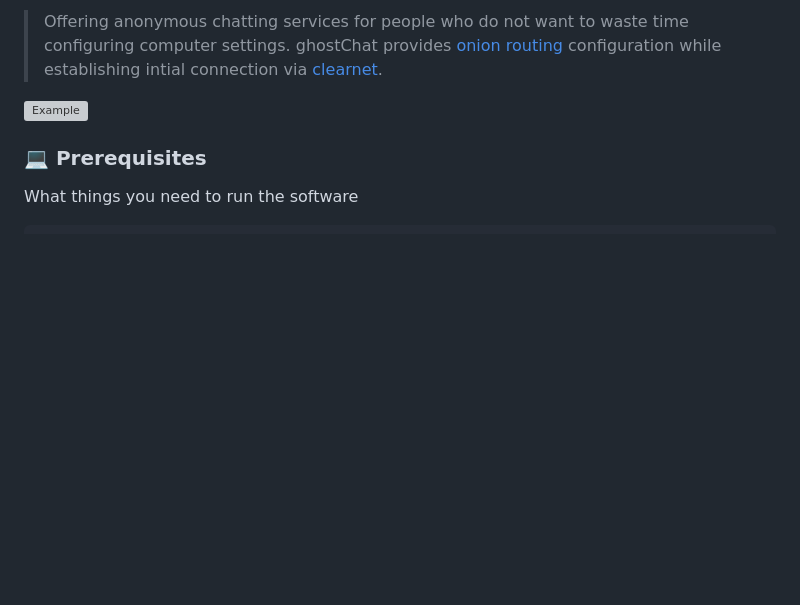
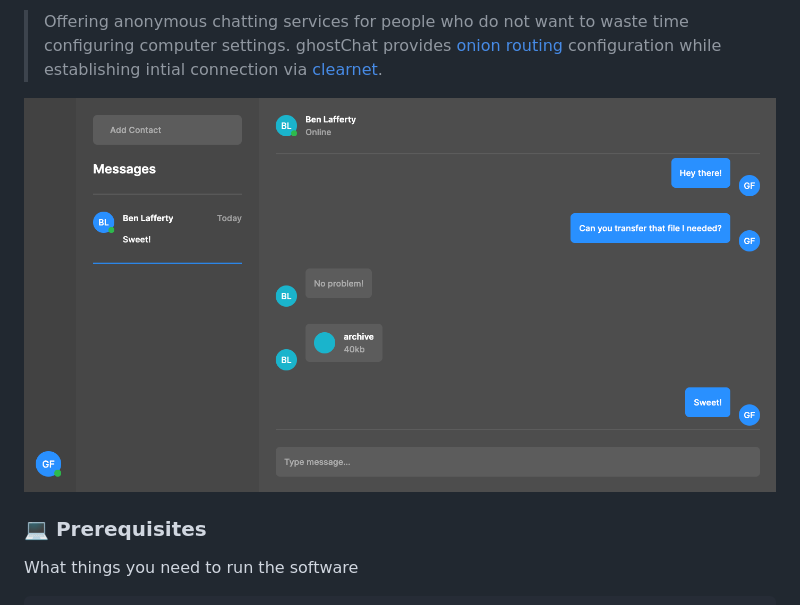
Before and after one commit to imthaghost/ghostChat, a Markdown page: README.md, the part around the change. GitHub-like rendering; pictures changed too: docs/media/clean.png (added); blank space fills up the shorter version; grey boxes are pictures that could not be loaded.

Commit message:
[update] configuring for clean styling

```diff
--- a/README.md
+++ b/README.md
@@ -18,7 +18,7 @@
 
 > Offering anonymous chatting services for people who do not want to waste time configuring computer settings. ghostChat provides [onion routing](https://en.wikipedia.org/wiki/Onion_routing) configuration while establishing intial connection via [clearnet](<https://en.wikipedia.org/wiki/Clearnet_(networking)>).
 
-![Example](/docs/media/easy.gif)
+![Example](/docs/media/clean.png)
 
 ### 💻 Prerequisites
 
```
